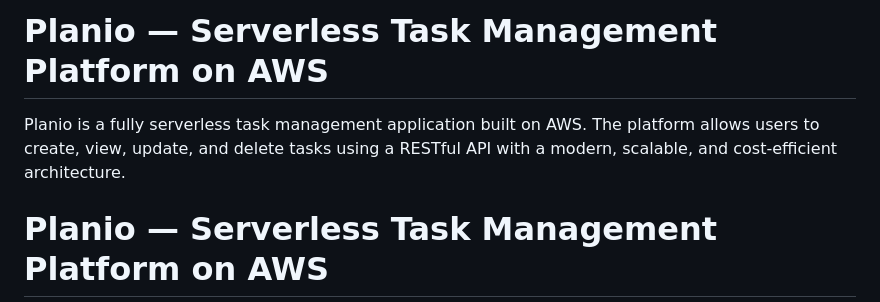
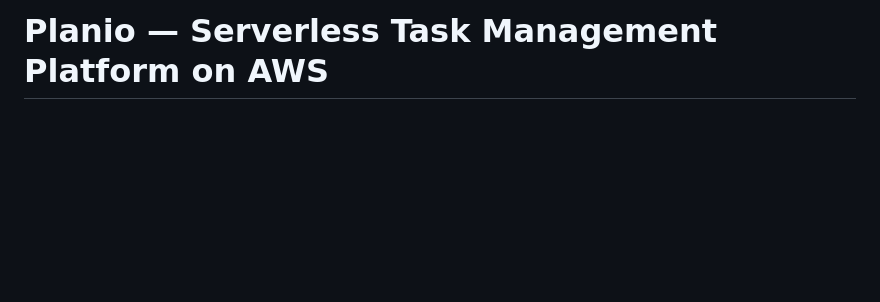
Before and after one commit to marymaksemos/planio-serverless-task-platform, a Markdown page: README.md, the part around the change. Rendered like a GitHub page; blank space fills up the shorter version.

```diff
--- a/README.md
+++ b/README.md
@@ -1,9 +1,4 @@
 
-# Planio — Serverless Task Management Platform on AWS
-
-Planio is a fully serverless task management application built on AWS.
-The platform allows users to create, view, update, and delete tasks using
-a RESTful API with a modern, scalable, and cost-efficient architecture.
 
 # Planio — Serverless Task Management Platform on AWS
 
```
